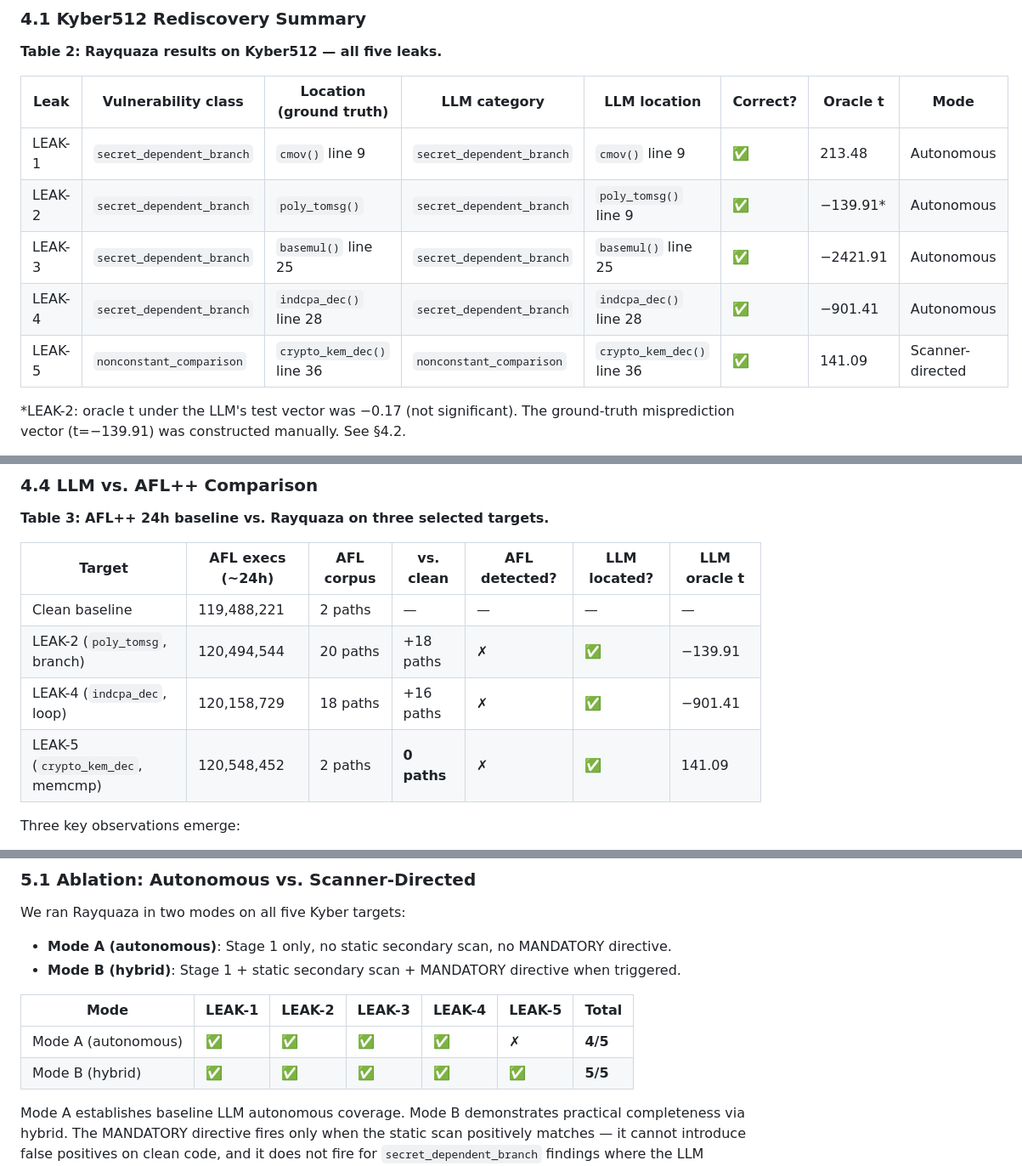
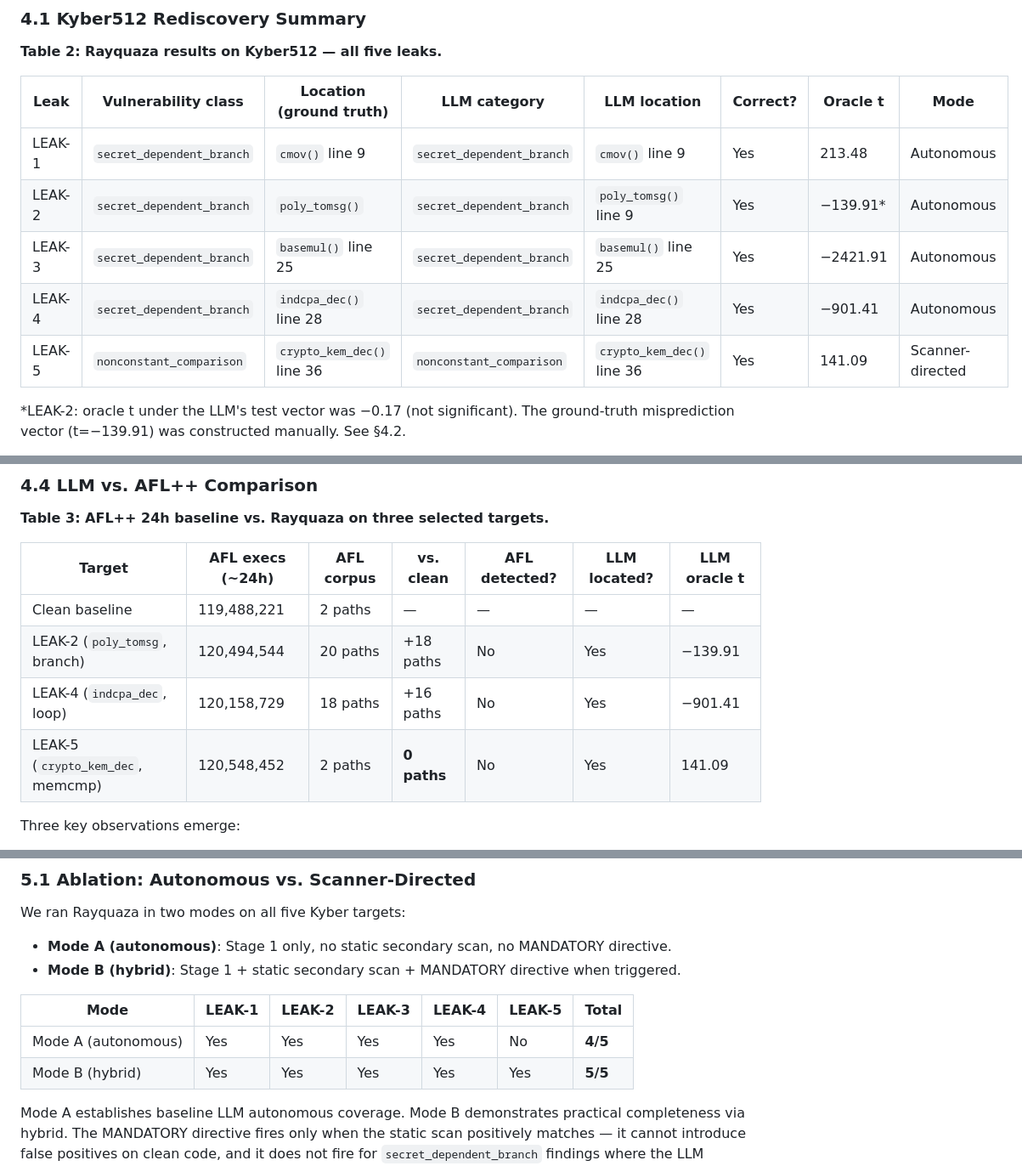
Before and after one commit to HelloOjasMutreja/Rayquaza, a Markdown page: docs/paper/paper.md, 3 parts joined by grey strips. Shown at 85% size. Drawn GitHub-style.

Commit message:
paper: replace emoji tick/cross markers with clean Yes/No text

```diff
--- a/docs/paper/paper.md
+++ b/docs/paper/paper.md
@@ -242,11 +242,11 @@ AFL++ (version 4.x, default configuration, no sanitizers) ran for 24 hours per t
 
 | Leak | Vulnerability class | Location (ground truth) | LLM category | LLM location | Correct? | Oracle t | Mode |
 |---|---|---|---|---|---|---|---|
-| LEAK-1 | `secret_dependent_branch` | `cmov()` line 9 | `secret_dependent_branch` | `cmov()` line 9 | ✅ | 213.48 | Autonomous |
-| LEAK-2 | `secret_dependent_branch` | `poly_tomsg()` | `secret_dependent_branch` | `poly_tomsg()` line 9 | ✅ | −139.91* | Autonomous |
-| LEAK-3 | `secret_dependent_branch` | `basemul()` line 25 | `secret_dependent_branch` | `basemul()` line 25 | ✅ | −2421.91 | Autonomous |
-| LEAK-4 | `secret_dependent_branch` | `indcpa_dec()` line 28 | `secret_dependent_branch` | `indcpa_dec()` line 28 | ✅ | −901.41 | Autonomous |
-| LEAK-5 | `nonconstant_comparison` | `crypto_kem_dec()` line 36 | `nonconstant_comparison` | `crypto_kem_dec()` line 36 | ✅ | 141.09 | Scanner-directed |
+| LEAK-1 | `secret_dependent_branch` | `cmov()` line 9 | `secret_dependent_branch` | `cmov()` line 9 | Yes | 213.48 | Autonomous |
+| LEAK-2 | `secret_dependent_branch` | `poly_tomsg()` | `secret_dependent_branch` | `poly_tomsg()` line 9 | Yes | −139.91* | Autonomous |
+| LEAK-3 | `secret_dependent_branch` | `basemul()` line 25 | `secret_dependent_branch` | `basemul()` line 25 | Yes | −2421.91 | Autonomous |
+| LEAK-4 | `secret_dependent_branch` | `indcpa_dec()` line 28 | `secret_dependent_branch` | `indcpa_dec()` line 28 | Yes | −901.41 | Autonomous |
+| LEAK-5 | `nonconstant_comparison` | `crypto_kem_dec()` line 36 | `nonconstant_comparison` | `crypto_kem_dec()` line 36 | Yes | 141.09 | Scanner-directed |
 
 *LEAK-2: oracle t under the LLM's test vector was −0.17 (not significant). The ground-truth misprediction vector (t=−139.91) was constructed manually. See §4.2.
 
@@ -293,9 +293,9 @@ Oracle results:
 | Target | AFL execs (~24h) | AFL corpus | vs. clean | AFL detected? | LLM located? | LLM oracle t |
 |---|---|---|---|---|---|---|
 | Clean baseline | 119,488,221 | 2 paths | — | — | — | — |
-| LEAK-2 (`poly_tomsg`, branch) | 120,494,544 | 20 paths | +18 paths | ✗ | ✅ | −139.91 |
-| LEAK-4 (`indcpa_dec`, loop) | 120,158,729 | 18 paths | +16 paths | ✗ | ✅ | −901.41 |
-| LEAK-5 (`crypto_kem_dec`, memcmp) | 120,548,452 | 2 paths | **0 paths** | ✗ | ✅ | 141.09 |
+| LEAK-2 (`poly_tomsg`, branch) | 120,494,544 | 20 paths | +18 paths | No | Yes | −139.91 |
+| LEAK-4 (`indcpa_dec`, loop) | 120,158,729 | 18 paths | +16 paths | No | Yes | −901.41 |
+| LEAK-5 (`crypto_kem_dec`, memcmp) | 120,548,452 | 2 paths | **0 paths** | No | Yes | 141.09 |
 
 Three key observations emerge:
 
@@ -330,8 +330,8 @@ We ran Rayquaza in two modes on all five Kyber targets:
 
 | Mode | LEAK-1 | LEAK-2 | LEAK-3 | LEAK-4 | LEAK-5 | Total |
 |---|---|---|---|---|---|---|
-| Mode A (autonomous) | ✅ | ✅ | ✅ | ✅ | ✗ | **4/5** |
-| Mode B (hybrid) | ✅ | ✅ | ✅ | ✅ | ✅ | **5/5** |
+| Mode A (autonomous) | Yes | Yes | Yes | Yes | No | **4/5** |
+| Mode B (hybrid) | Yes | Yes | Yes | Yes | Yes | **5/5** |
 
 Mode A establishes baseline LLM autonomous coverage. Mode B demonstrates practical completeness via hybrid. The MANDATORY directive fires only when the static scan positively matches — it cannot introduce false positives on clean code, and it does not fire for `secret_dependent_branch` findings where the LLM succeeds autonomously.
 
```
